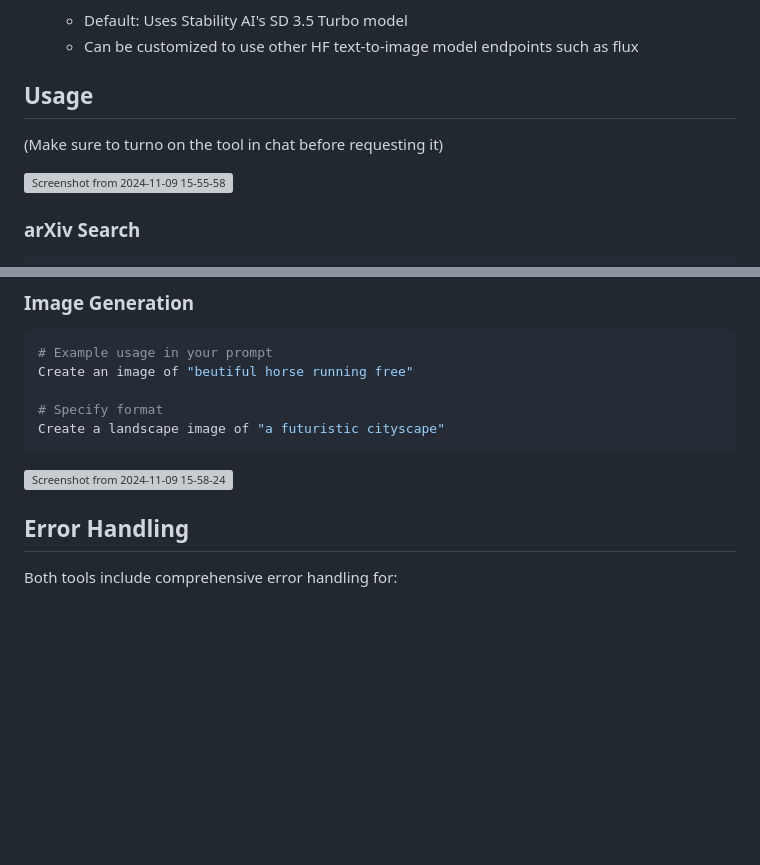
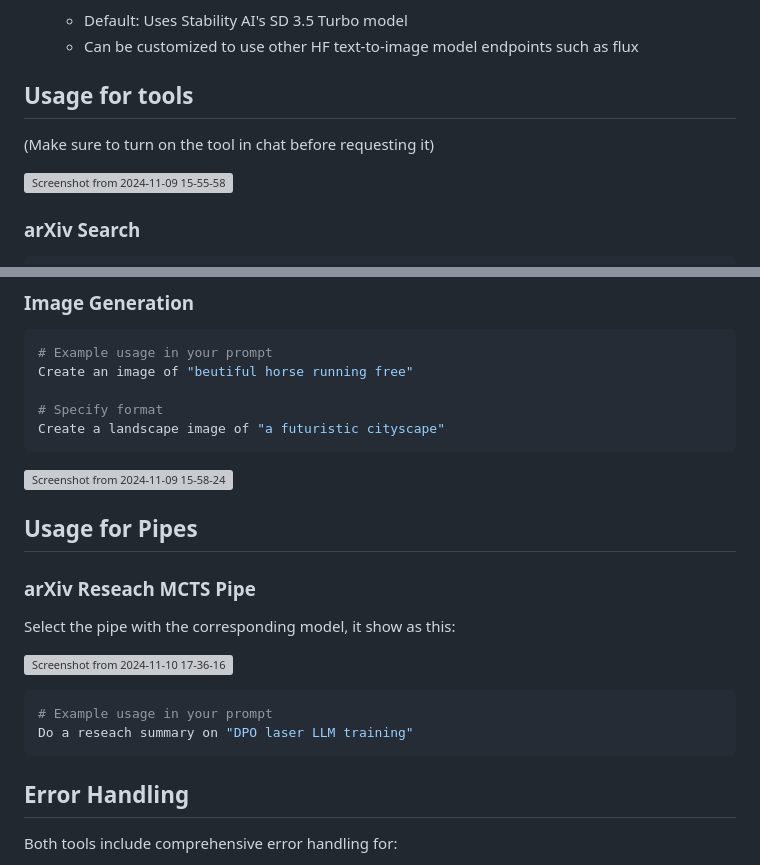
Before and after one commit to Haervwe/open-webui-tools, a Markdown page: README.md, 2 parts joined by grey strips. Drawn GitHub-style; blank space fills up the shorter version; grey boxes are pictures that could not be loaded.

````diff
--- a/README.md
+++ b/README.md
@@ -78,9 +78,9 @@ Required configuration in Open WebUI:
    - Default: Uses Stability AI's SD 3.5 Turbo model
    - Can be customized to use other HF text-to-image model endpoints such as flux
 
-## Usage
+## Usage for tools
 
-(Make sure to turno on the tool in chat before requesting it)
+(Make sure to turn on the tool in chat before requesting it)
 
 
 ![Screenshot from 2024-11-09 15-55-58](https://github.com/user-attachments/assets/2956997f-b14f-4087-99d8-48d11a79234b)
@@ -105,6 +105,19 @@ Create a landscape image of "a futuristic cityscape"
 ```
 
 ![Screenshot from 2024-11-09 15-58-24](https://github.com/user-attachments/assets/11a2447e-06f3-4456-ab81-d2bcc6d981f3)
+
+
+## Usage for Pipes
+### arXiv Reseach MCTS Pipe
+  Select the pipe with the corresponding model, it show as this:
+
+![Screenshot from 2024-11-10 17-36-16](https://github.com/user-attachments/assets/e55f96b6-a893-463e-aa6b-4d2ef24012f2)
+
+```python
+# Example usage in your prompt
+Do a reseach summary on "DPO laser LLM training"
+```
+
 
 
 ## Error Handling
````
